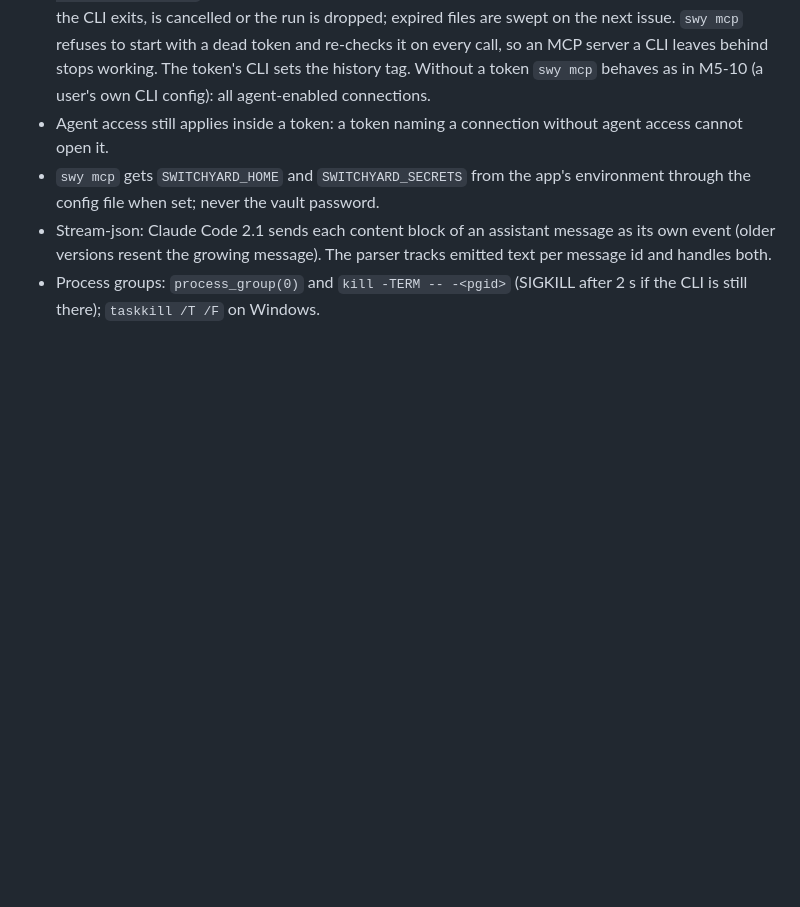
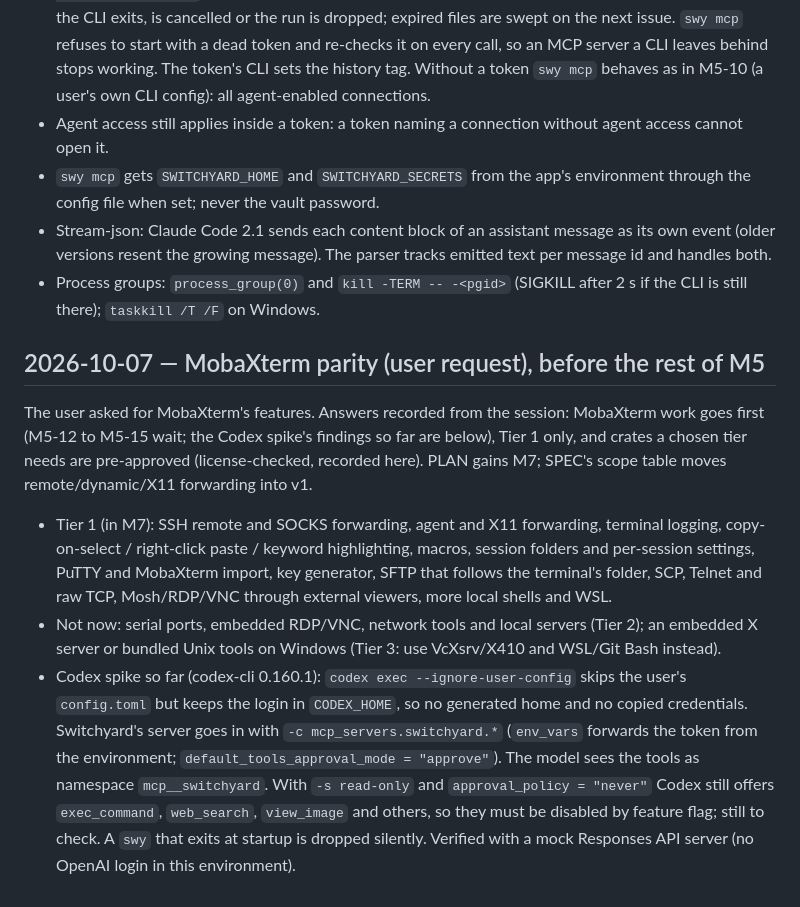
Before and after one commit to jeremielumandong/switchyard, a Markdown page: docs/DECISIONS.md, the part around the change. Drawn GitHub-style; blank space fills up the shorter version.

```diff
--- a/docs/DECISIONS.md
+++ b/docs/DECISIONS.md
@@ -697,3 +697,28 @@ full port in one go; Snowflake through its SQL REST API with key-pair (JWT) auth
   message id and handles both.
 - Process groups: `process_group(0)` and `kill -TERM -- -<pgid>` (SIGKILL after 2 s if the
   CLI is still there); `taskkill /T /F` on Windows.
+
+## 2026-10-07 — MobaXterm parity (user request), before the rest of M5
+
+The user asked for MobaXterm's features. Answers recorded from the session: MobaXterm work
+goes first (M5-12 to M5-15 wait; the Codex spike's findings so far are below), Tier 1 only,
+and crates a chosen tier needs are pre-approved (license-checked, recorded here). PLAN gains
+M7; SPEC's scope table moves remote/dynamic/X11 forwarding into v1.
+
+- Tier 1 (in M7): SSH remote and SOCKS forwarding, agent and X11 forwarding, terminal
+  logging, copy-on-select / right-click paste / keyword highlighting, macros, session
+  folders and per-session settings, PuTTY and MobaXterm import, key generator, SFTP that
+  follows the terminal's folder, SCP, Telnet and raw TCP, Mosh/RDP/VNC through external
+  viewers, more local shells and WSL.
+- Not now: serial ports, embedded RDP/VNC, network tools and local servers (Tier 2); an
+  embedded X server or bundled Unix tools on Windows (Tier 3: use VcXsrv/X410 and WSL/Git
+  Bash instead).
+- Codex spike so far (codex-cli 0.160.1): `codex exec --ignore-user-config` skips the
+  user's `config.toml` but keeps the login in `CODEX_HOME`, so no generated home and no
+  copied credentials. Switchyard's server goes in with `-c mcp_servers.switchyard.*`
+  (`env_vars` forwards the token from the environment; `default_tools_approval_mode =
+  "approve"`). The model sees the tools as namespace `mcp__switchyard`. With `-s read-only`
+  and `approval_policy = "never"` Codex still offers `exec_command`, `web_search`,
+  `view_image` and others, so they must be disabled by feature flag; still to check. A `swy`
+  that exits at startup is dropped silently. Verified with a mock Responses API server (no
+  OpenAI login in this environment).
```
Also changed, not shown: PLAN.md (+46 -0 lines), docs/SPEC.md (+1 -1 lines).
